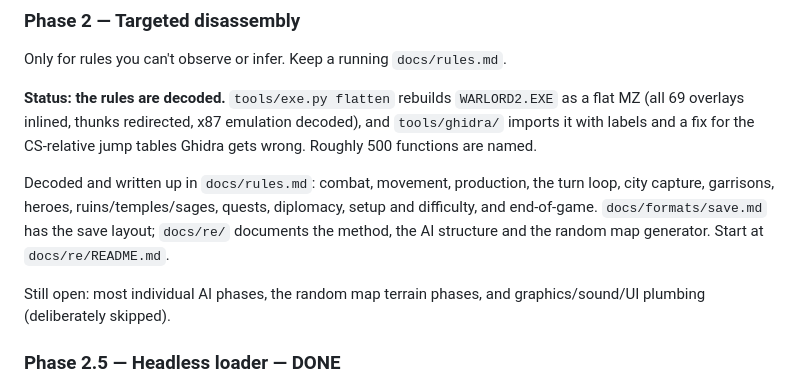
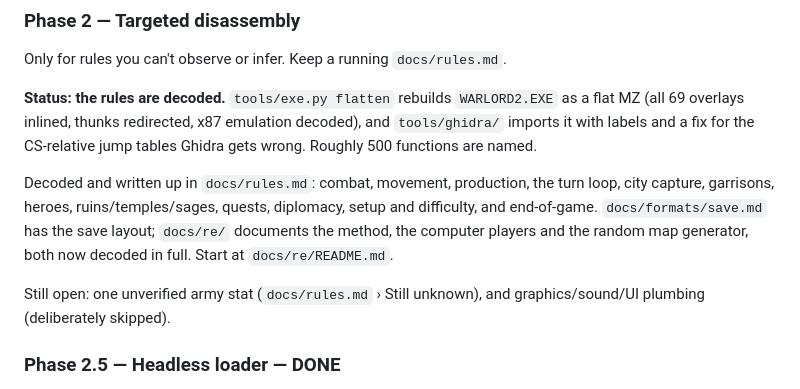
Before and after one commit to jstrand/warlords2-remake, a Markdown page: PLAN.md, the part around the change. GitHub-like rendering.

Commit message:
Mark the disassembly phase complete in PLAN.md
Co-Authored-By: Claude Opus 5 <noreply@anthropic.com>

```diff
--- a/PLAN.md
+++ b/PLAN.md
@@ -73,10 +73,10 @@ the CS-relative jump tables Ghidra gets wrong. Roughly 500 functions are named.
 Decoded and written up in `docs/rules.md`: combat, movement, production, the
 turn loop, city capture, garrisons, heroes, ruins/temples/sages, quests,
 diplomacy, setup and difficulty, and end-of-game. `docs/formats/save.md` has
-the save layout; `docs/re/` documents the method, the AI structure and the
-random map generator. Start at `docs/re/README.md`.
+the save layout; `docs/re/` documents the method, the computer players and the
+random map generator, both now decoded in full. Start at `docs/re/README.md`.
 
-Still open: most individual AI phases, the random map terrain phases, and
+Still open: one unverified army stat (`docs/rules.md` › Still unknown), and
 graphics/sound/UI plumbing (deliberately skipped).
 
 ### Phase 2.5 — Headless loader — **DONE**
```
